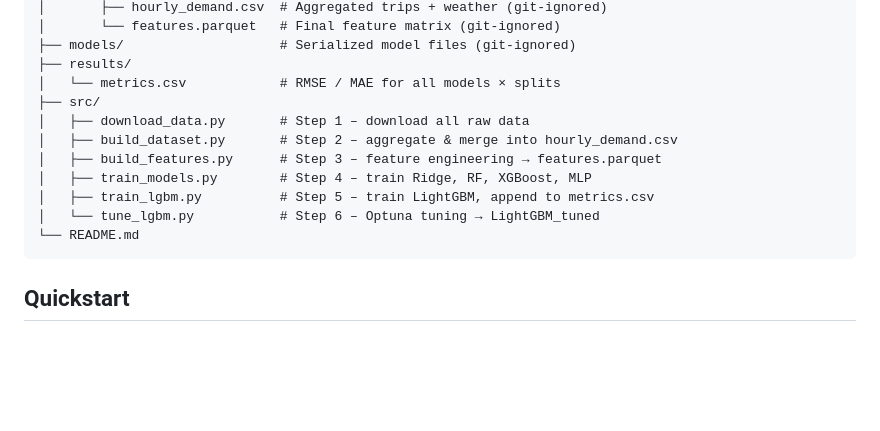
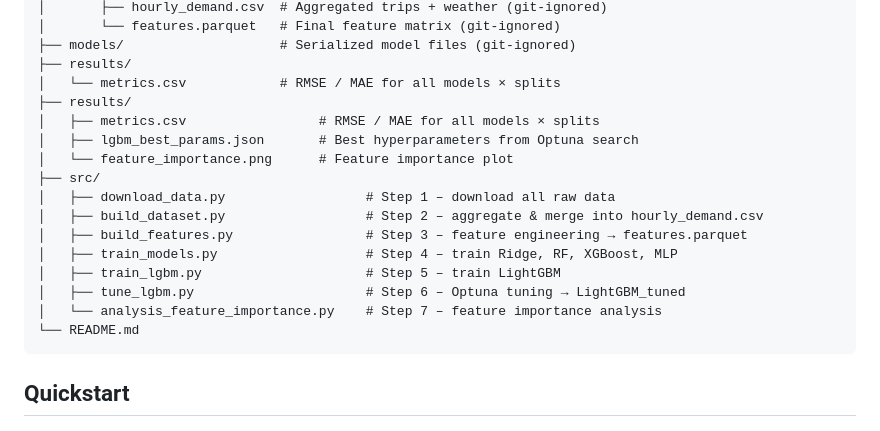
Before and after one commit to HuijingCong322/03project, a Markdown page: README.md, the part around one of its changes. GitHub-like rendering; blank space fills up the shorter version.

````diff
--- a/README.md
+++ b/README.md
@@ -30,13 +30,18 @@ Raw data is **not committed** (≈25 GB). Download it with the script below.
 ├── models/                    # Serialized model files (git-ignored)
 ├── results/
 │   └── metrics.csv            # RMSE / MAE for all models × splits
+├── results/
+│   ├── metrics.csv                 # RMSE / MAE for all models × splits
+│   ├── lgbm_best_params.json       # Best hyperparameters from Optuna search
+│   └── feature_importance.png      # Feature importance plot
 ├── src/
-│   ├── download_data.py       # Step 1 – download all raw data
-│   ├── build_dataset.py       # Step 2 – aggregate & merge into hourly_demand.csv
-│   ├── build_features.py      # Step 3 – feature engineering → features.parquet
-│   ├── train_models.py        # Step 4 – train Ridge, RF, XGBoost, MLP
-│   ├── train_lgbm.py          # Step 5 – train LightGBM, append to metrics.csv
-│   └── tune_lgbm.py           # Step 6 – Optuna tuning → LightGBM_tuned
+│   ├── download_data.py                  # Step 1 – download all raw data
+│   ├── build_dataset.py                  # Step 2 – aggregate & merge into hourly_demand.csv
+│   ├── build_features.py                 # Step 3 – feature engineering → features.parquet
+│   ├── train_models.py                   # Step 4 – train Ridge, RF, XGBoost, MLP
+│   ├── train_lgbm.py                     # Step 5 – train LightGBM
+│   ├── tune_lgbm.py                      # Step 6 – Optuna tuning → LightGBM_tuned
+│   └── analysis_feature_importance.py    # Step 7 – feature importance analysis
 └── README.md
 ```
 
````
Also changed, not shown: other parts of README.md (+23 -0 lines).
